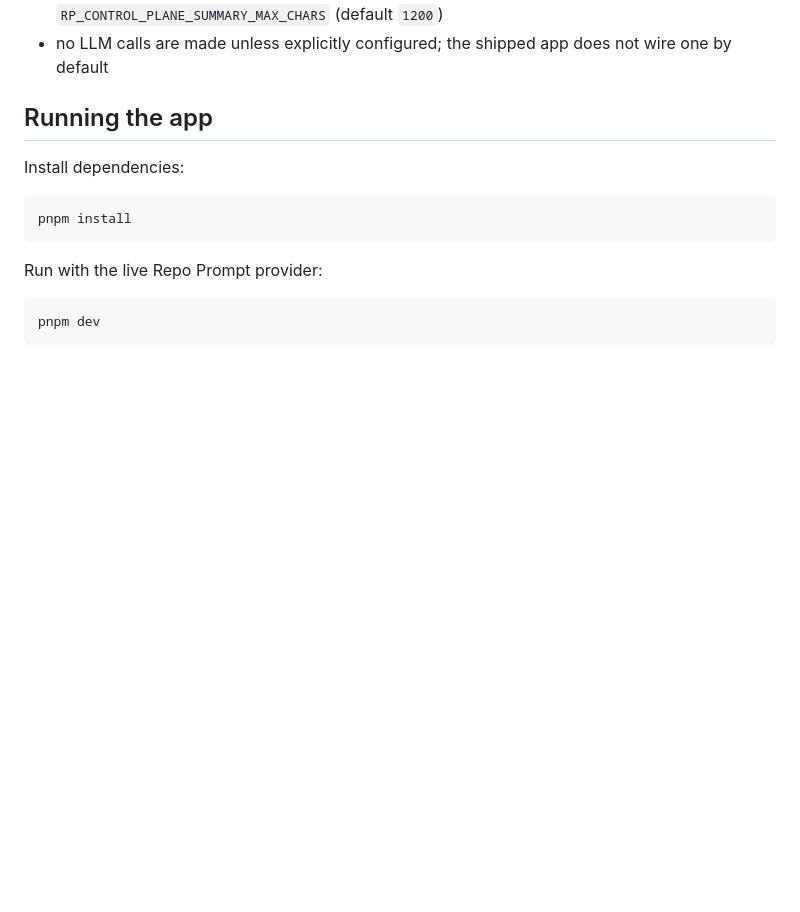
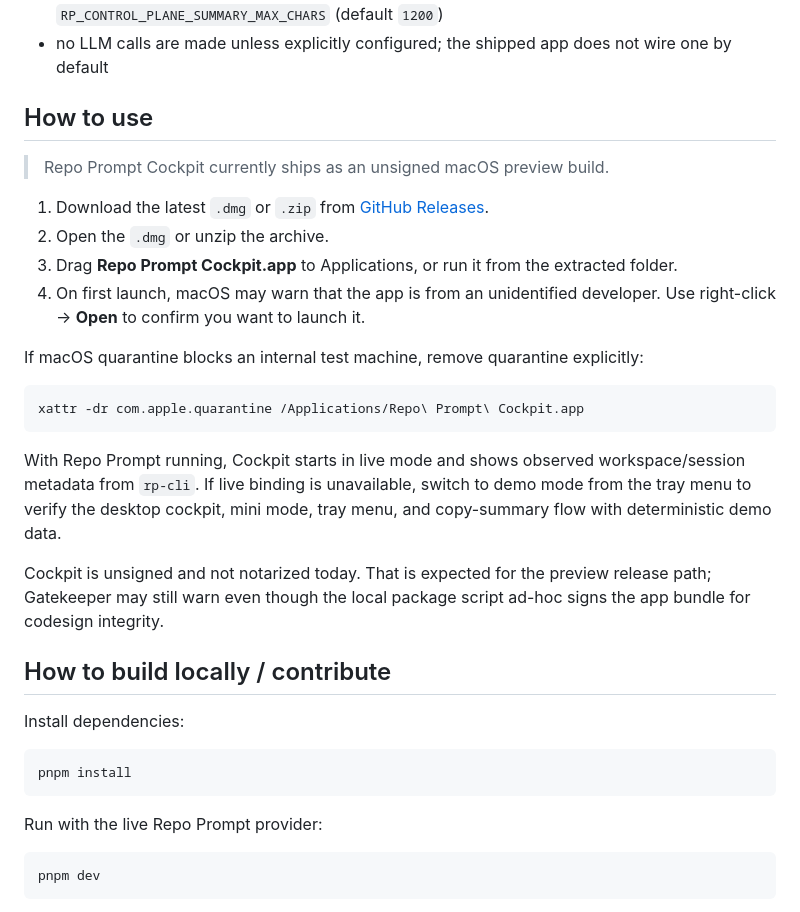
Before and after one commit to z23cc/repo-prompt-cockpit, a Markdown page: README.md, the part around one of its changes. Drawn GitHub-style; blank space fills up the shorter version.

````diff
--- a/README.md
+++ b/README.md
@@ -93,7 +93,26 @@ That contract is part of the product, not an implementation detail:
 - the deterministic copy-summary is metadata-only and bounded by `RP_CONTROL_PLANE_SUMMARY_MAX_CHARS` (default `1200`)
 - no LLM calls are made unless explicitly configured; the shipped app does not wire one by default
 
-## Running the app
+## How to use
+
+> Repo Prompt Cockpit currently ships as an unsigned macOS preview build.
+
+1. Download the latest `.dmg` or `.zip` from [GitHub Releases](https://github.com/zakelfassi/repo-prompt-cockpit/releases/latest).
+2. Open the `.dmg` or unzip the archive.
+3. Drag **Repo Prompt Cockpit.app** to Applications, or run it from the extracted folder.
+4. On first launch, macOS may warn that the app is from an unidentified developer. Use right-click → **Open** to confirm you want to launch it.
+
+If macOS quarantine blocks an internal test machine, remove quarantine explicitly:
+
+```bash
+xattr -dr com.apple.quarantine /Applications/Repo\ Prompt\ Cockpit.app
+```
+
+With Repo Prompt running, Cockpit starts in live mode and shows observed workspace/session metadata from `rp-cli`. If live binding is unavailable, switch to demo mode from the tray menu to verify the desktop cockpit, mini mode, tray menu, and copy-summary flow with deterministic demo data.
+
+Cockpit is unsigned and not notarized today. That is expected for the preview release path; Gatekeeper may still warn even though the local package script ad-hoc signs the app bundle for codesign integrity.
+
+## How to build locally / contribute
 
 Install dependencies:
 
````
Also changed, not shown: other parts of README.md (+11 -29 lines).
